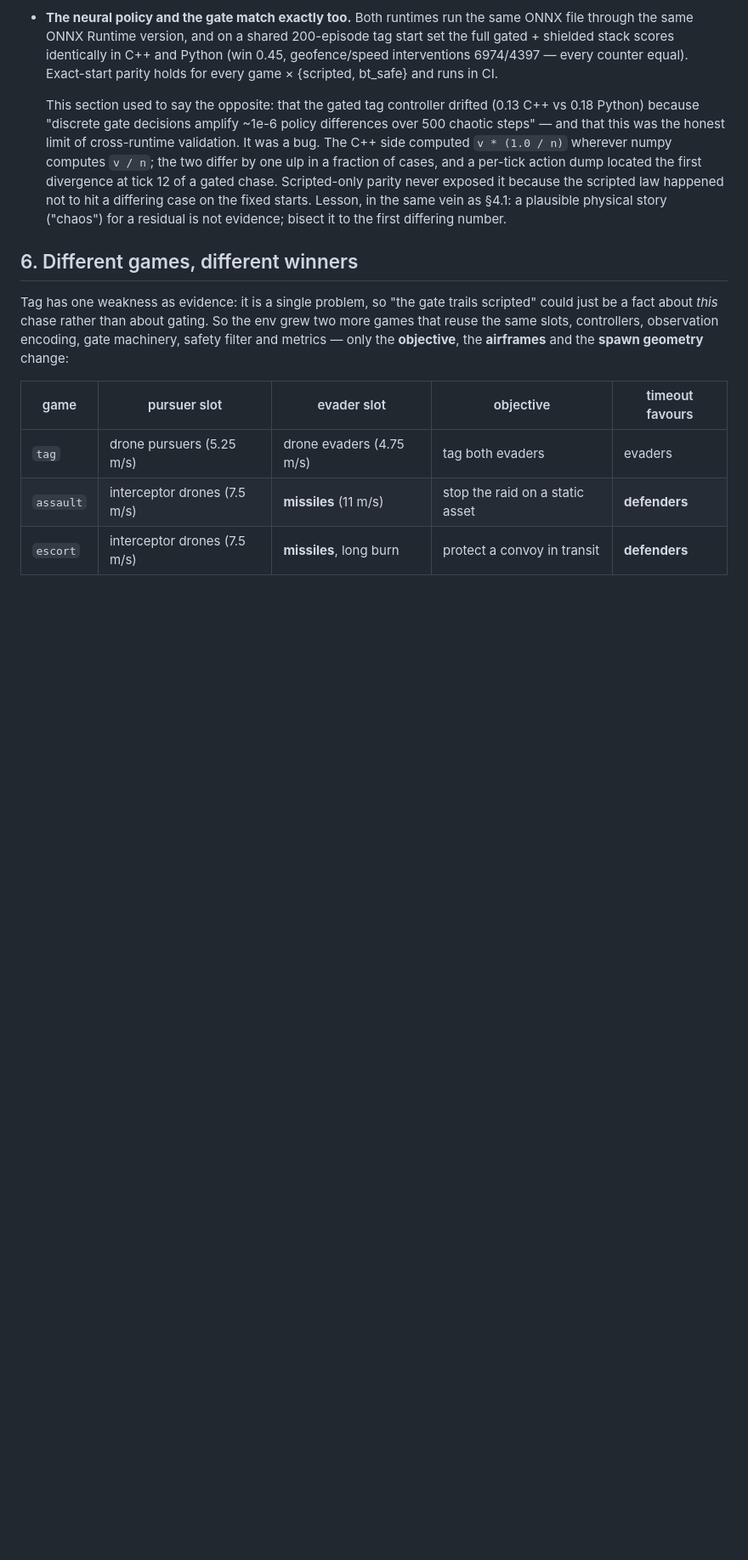
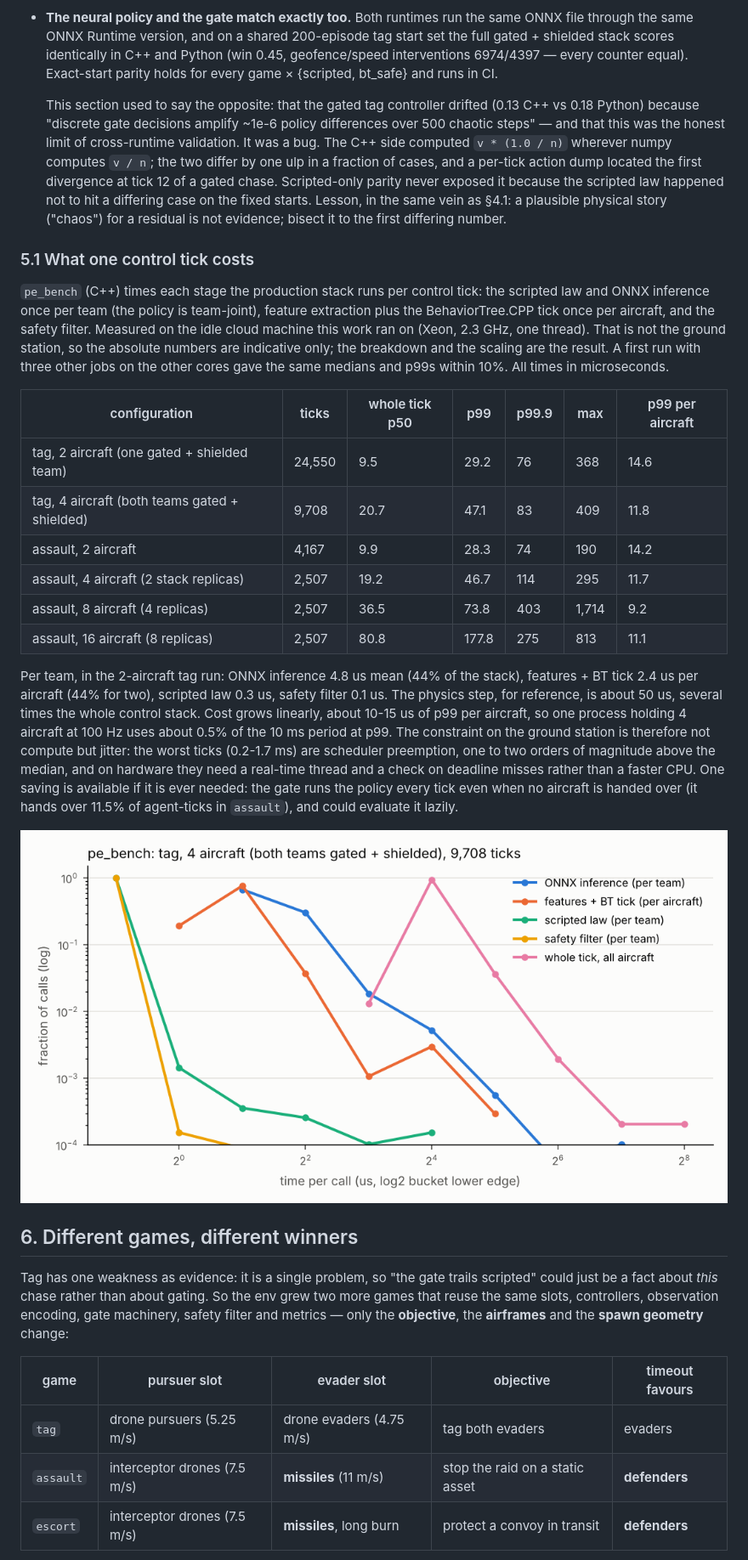
Before and after one commit to chrismcgale/pursuit-evasion, a Markdown page: writeup/when-each-wins.md, the part around the change. Shown at 85% size. Rendered like a GitHub page; pictures changed too: writeup/figures/timing_tag4.png (added); blank space fills up the shorter version.

```diff
--- a/writeup/when-each-wins.md
+++ b/writeup/when-each-wins.md
@@ -286,6 +286,41 @@ same `libmujoco`. Parity is enforced two ways:
   the scripted law happened not to hit a differing case on the fixed starts.
   Lesson, in the same vein as §4.1: a plausible physical story ("chaos") for a
   residual is not evidence; bisect it to the first differing number.
+
+### 5.1 What one control tick costs
+
+`pe_bench` (C++) times each stage the production stack runs per control tick:
+the scripted law and ONNX inference once per team (the policy is team-joint),
+feature extraction plus the BehaviorTree.CPP tick once per aircraft, and the
+safety filter. Measured on the idle cloud machine this work ran on (Xeon,
+2.3 GHz, one thread). That is not the ground station, so the absolute
+numbers are indicative only; the breakdown and the scaling are the result. A
+first run with three other jobs on the other cores gave the same medians and
+p99s within 10%. All times in microseconds.
+
+| configuration | ticks | whole tick p50 | p99 | p99.9 | max | p99 per aircraft |
+|---|---|---|---|---|---|---|
+| tag, 2 aircraft (one gated + shielded team) | 24,550 | 9.5 | 29.2 | 76 | 368 | 14.6 |
+| tag, 4 aircraft (both teams gated + shielded) | 9,708 | 20.7 | 47.1 | 83 | 409 | 11.8 |
+| assault, 2 aircraft | 4,167 | 9.9 | 28.3 | 74 | 190 | 14.2 |
+| assault, 4 aircraft (2 stack replicas) | 2,507 | 19.2 | 46.7 | 114 | 295 | 11.7 |
+| assault, 8 aircraft (4 replicas) | 2,507 | 36.5 | 73.8 | 403 | 1,714 | 9.2 |
+| assault, 16 aircraft (8 replicas) | 2,507 | 80.8 | 177.8 | 275 | 813 | 11.1 |
+
+Per team, in the 2-aircraft tag run: ONNX inference 4.8 us mean (44% of the
+stack), features + BT tick 2.4 us per aircraft (44% for two), scripted law
+0.3 us, safety filter 0.1 us. The physics step, for reference, is about
+50 us, several times the whole control stack. Cost grows linearly, about
+10-15 us of p99 per aircraft, so one process holding 4 aircraft at 100 Hz uses
+about 0.5% of the 10 ms period at p99. The constraint on the ground station
+is therefore not compute but jitter: the worst ticks (0.2-1.7 ms) are
+scheduler preemption, one to two orders of magnitude above the median, and on
+hardware they need a real-time thread and a check on deadline misses rather
+than a faster CPU. One saving is available if it is ever needed: the gate
+runs the policy every tick even when no aircraft is handed over (it hands
+over 11.5% of agent-ticks in `assault`), and could evaluate it lazily.
+
+![tick-time histogram](figures/timing_tag4.png)
 
 ## 6. Different games, different winners
 
```
Also changed, not shown: docs/ROADMAP.md (+9 -4 lines), 2 other files.
